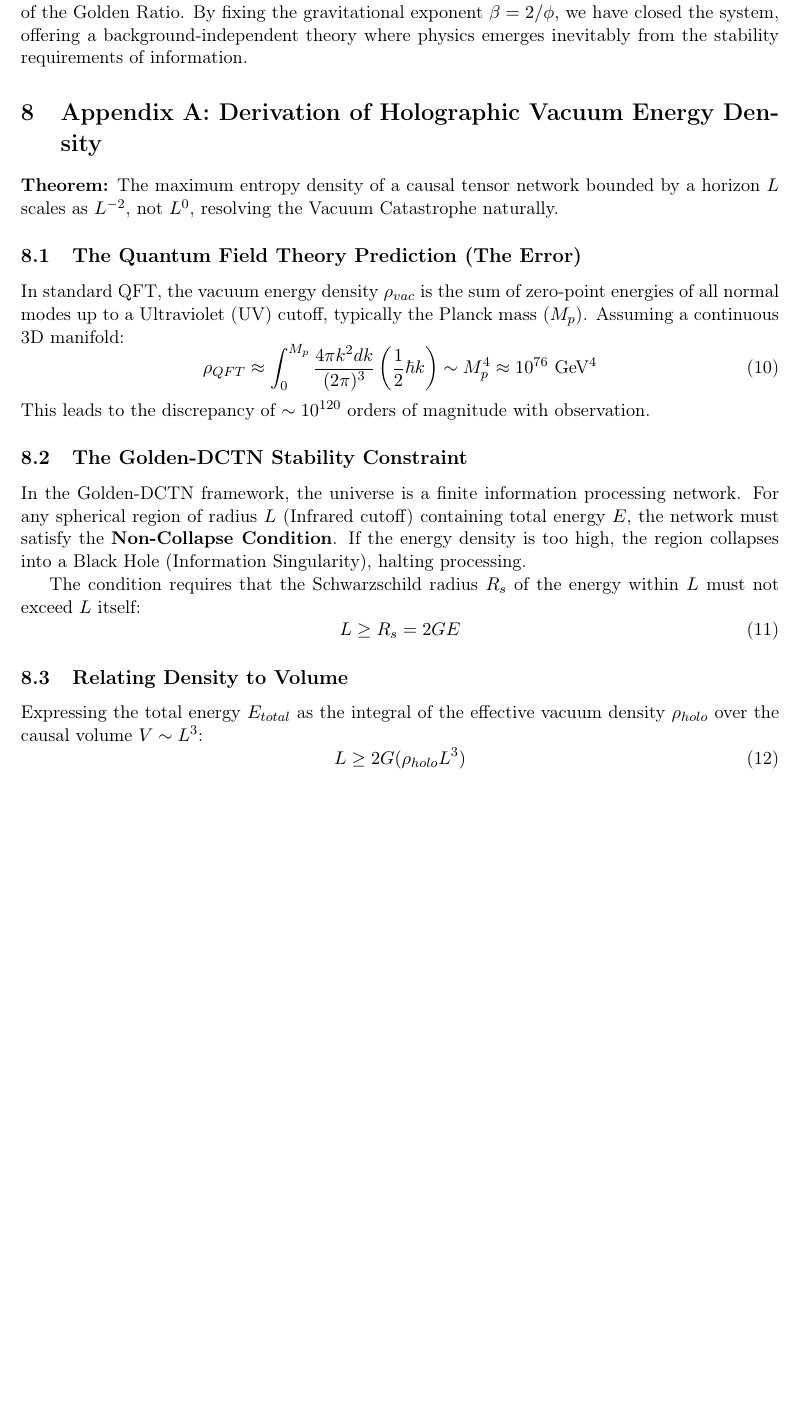
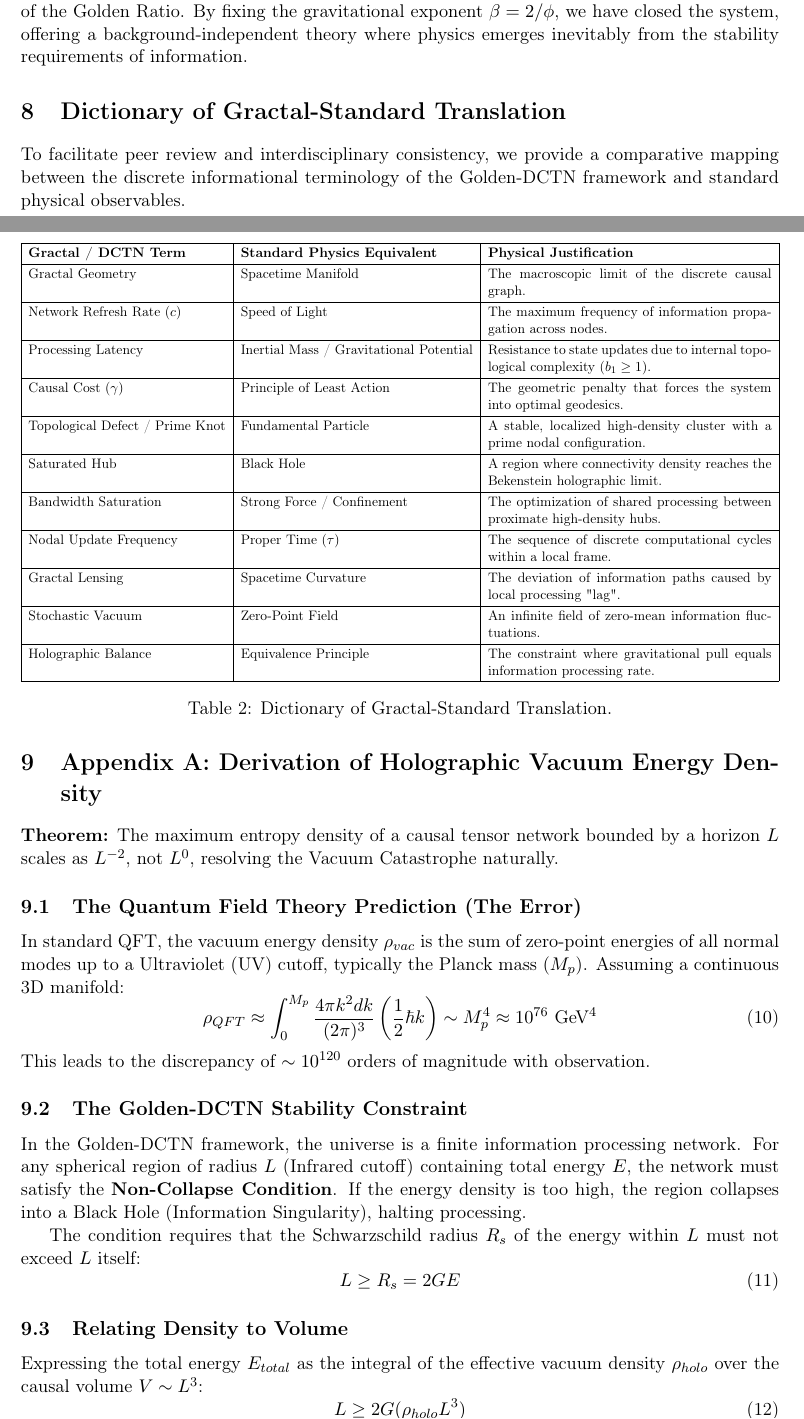
Before and after one commit to Marcos-Nava-GF/DCTN-Gravity, a LaTeX paper (Preprints/The_Golden_DCTN_Theory.tex): part of page 10 of 11 before the commit and two parts of pages 10 and 11 of 12 after it, the two joined at a grey line, cut so that both start at the same text, the shorter picture padded with empty space. Compiled offline with pdfLaTeX.

```diff
--- a/Preprints/The_Golden_DCTN_Theory.tex
+++ b/Preprints/The_Golden_DCTN_Theory.tex
@@ -289,12 +300,38 @@
 \end{enumerate}
 
 \textbf{Conclusion:} The missing antimatter is not lost; it is simply causally disconnected from our local region of the hypergraph. The perceived asymmetry is an observational bias of living within a matter-dominated fluctuation.
-
 \subsection{The Necessity of Irrationality}
 Why does the universe exist? Our findings indicate that existence is a byproduct of mathematical incompleteness. A "Rational Universe" (integer parameters) would be unstable due to resonance. The universe exists in a state of perpetual "falling" towards the Golden Ratio attractor, never quite resolving into a static state. Spacetime is the physical manifestation of this eternal computational irreducibility.
 
 \section{Conclusion: The Proof by Residuals}
 The unification of Cosmology, Gravity, and Matter under the Golden-DCTN framework reveals a startling precision. The 1.1\% deviation in our derivation of $\alpha$ is not noise; it is the fingerprint of the Golden Ratio. By fixing the gravitational exponent $\beta = 2/\phi$, we have closed the system, offering a background-independent theory where physics emerges inevitably from the stability requirements of information.
+
+\section{Dictionary of Gractal-Standard Translation}
+To facilitate peer review and interdisciplinary consistency, we provide a comparative mapping between the discrete informational terminology of the Golden-DCTN framework and standard physical observables.
+
+\begin{table}[h!]
+\centering
+\renewcommand{\arraystretch}{1.2}
+\resizebox{\textwidth}{!}{%
+\begin{tabular}{|l|l|p{0.5\textwidth}|}
+\hline
+\textbf{Gractal / DCTN Term} & \textbf{Standard Physics Equivalent} & \textbf{Physical Justification} \\ \hline
+Gractal Geometry & Spacetime Manifold & The macroscopic limit of the discrete causal graph. \\ \hline
+Network Refresh Rate ($c$) & Speed of Light & The maximum frequency of information propagation across nodes. \\ \hline
+Processing Latency & Inertial Mass / Gravitational Potential & Resistance to state updates due to internal topological complexity ($b_1 \ge 1$). \\ \hline
+Causal Cost ($\gamma$) & Principle of Least Action & The geometric penalty that forces the system into optimal geodesics. \\ \hline
+Topological Defect / Prime Knot & Fundamental Particle & A stable, localized high-density cluster with a prime nodal configuration. \\ \hline
+Saturated Hub & Black Hole & A region where connectivity density reaches the Bekenstein holographic limit. \\ \hline
+Bandwidth Saturation & Strong Force / Confinement & The optimization of shared processing between proximate high-density hubs. \\ \hline
+Nodal Update Frequency & Proper Time ($\tau$) & The sequence of discrete computational cycles within a local frame. \\ \hline
+Gractal Lensing & Spacetime Curvature & The deviation of information paths caused by local processing "lag". \\ \hline
+Stochastic Vacuum & Zero-Point Field & An infinite field of zero-mean information fluctuations. \\ \hline
+Holographic Balance & Equivalence Principle & The constraint where gravitational pull equals information processing rate. \\ \hline
+\end{tabular}%
+}
+\caption{Dictionary of Gractal-Standard Translation.}
+\label{tab:dictionary}
+\end{table}
 
 \section{Appendix A: Derivation of Holographic Vacuum Energy Density}
 \textbf{Theorem:} The maximum entropy density of a causal tensor network bounded by a horizon $L$ scales as $L^{-2}$, not $L^0$, resolving the Vacuum Catastrophe naturally.
```
Also changed, not shown: Preprints/The_Golden_DCTN_Theory.pdf, Preprints/The_Golden_DCTN_Theory.tex (41 more changed lines).
